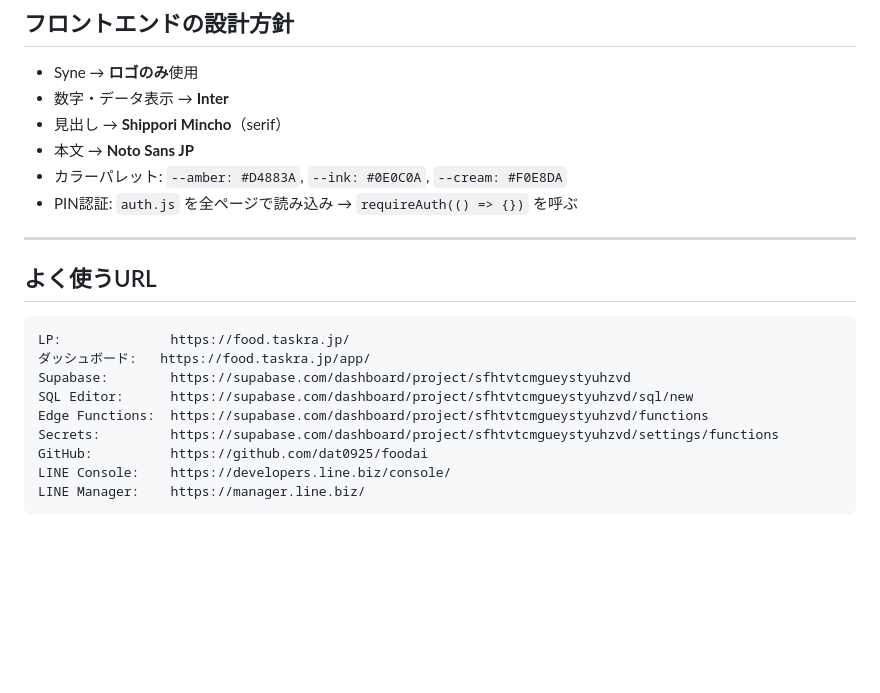
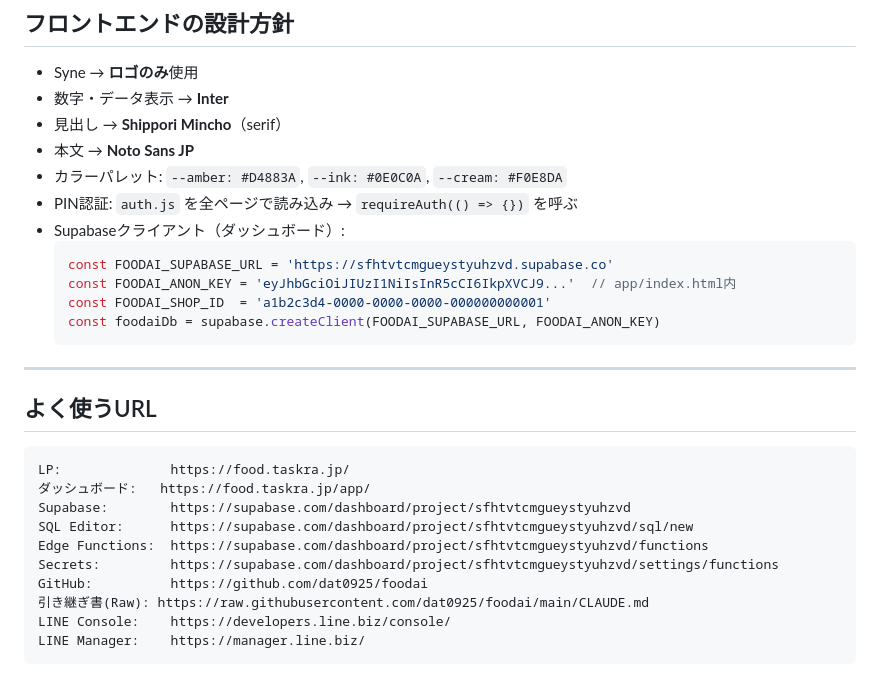
Before and after one commit to dat0925/foodai, a Markdown page: CLAUDE.md, the part around one of its changes. Rendered like a GitHub page; blank space fills up the shorter version.

````diff
--- a/CLAUDE.md
+++ b/CLAUDE.md
@@ -183,6 +227,13 @@ shop_id: a1b2c3d4-0000-0000-0000-000000000001
 - 本文 → **Noto Sans JP**
 - カラーパレット: `--amber: #D4883A`, `--ink: #0E0C0A`, `--cream: #F0E8DA`
 - PIN認証: `auth.js` を全ページで読み込み → `requireAuth(() => {})` を呼ぶ
+- Supabaseクライアント（ダッシュボード）:
+  ```js
+  const FOODAI_SUPABASE_URL = 'https://sfhtvtcmgueystyuhzvd.supabase.co'
+  const FOODAI_ANON_KEY = 'eyJhbGciOiJIUzI1NiIsInR5cCI6IkpXVCJ9...'  // app/index.html内
+  const FOODAI_SHOP_ID  = 'a1b2c3d4-0000-0000-0000-000000000001'
+  const foodaiDb = supabase.createClient(FOODAI_SUPABASE_URL, FOODAI_ANON_KEY)
+  ```
 
 ---
 
@@ -196,6 +247,7 @@ SQL Editor:      https://supabase.com/dashboard/project/sfhtvtcmgueystyuhzvd/sql
 Edge Functions:  https://supabase.com/dashboard/project/sfhtvtcmgueystyuhzvd/functions
 Secrets:         https://supabase.com/dashboard/project/sfhtvtcmgueystyuhzvd/settings/functions
 GitHub:          https://github.com/dat0925/foodai
+引き継ぎ書(Raw): https://raw.githubusercontent.com/dat0925/foodai/main/CLAUDE.md
 LINE Console:    https://developers.line.biz/console/
 LINE Manager:    https://manager.line.biz/
 ```
````
Also changed, not shown: other parts of CLAUDE.md (+55 -11 lines).
